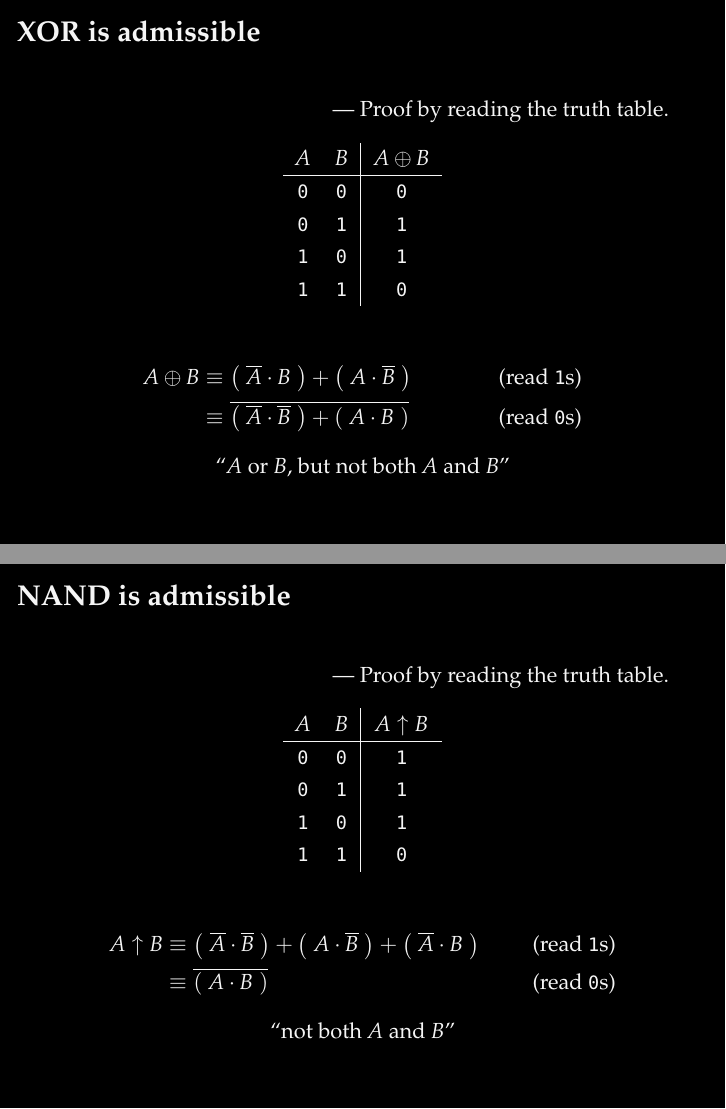
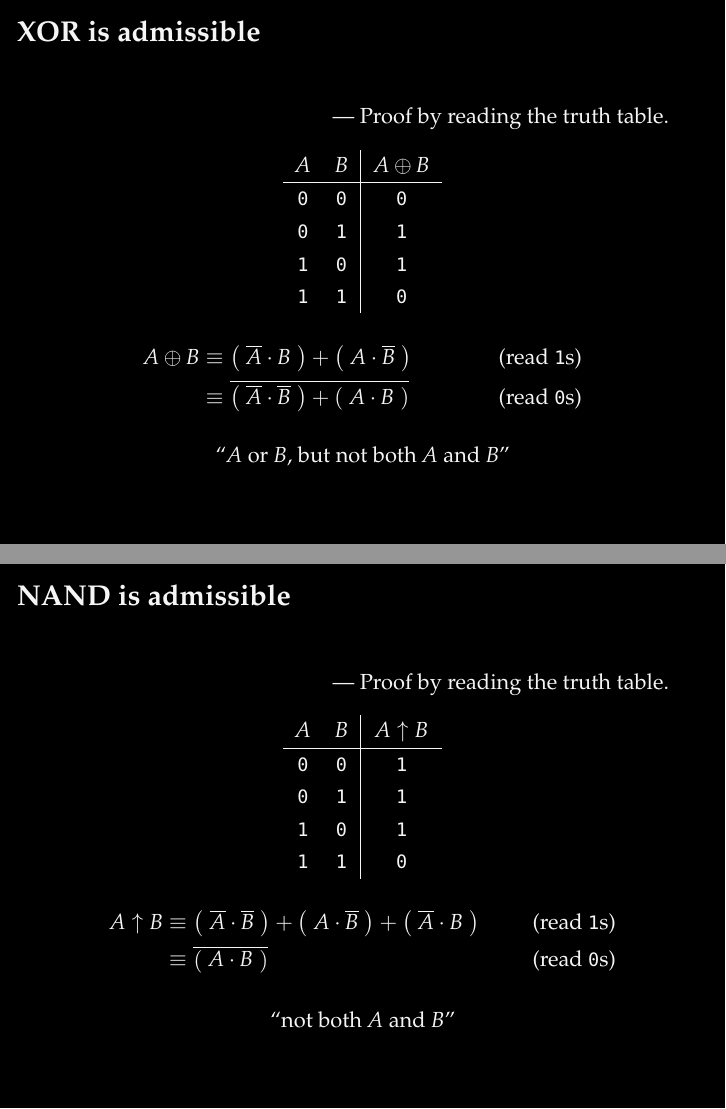
Before and after one commit to oleks/arith, LaTeX slides (slides/master.tex, which reads slides/admissibility.tex): pages 17 and 18 of 20, joined at a grey line. Compiled offline with pdfLaTeX.

Commit message:
Nice alignment

```diff
--- a/slides/admissibility.tex
+++ b/slides/admissibility.tex
@@ -45,13 +45,13 @@ $A$ & $B$ & $A \oplus B$ \\\hline
 \bo{} & \bo{} & \bz{}
 \end{tabular}
 
-\vspace{\fill}
-
+\begin{minipage}[t][0.9in]{\textwidth}
 \begin{align*}
 A \oplus B %
 &\equiv \p{\overline{A} \cdot B} + \p{A \cdot \overline{B}} & \text{(read \texttt{1}s)}\\
 &\equiv \overline{\p{\overline{A} \cdot \overline{B}} + \p{A \cdot B}} & \text{(read \texttt{0}s)}
 \end{align*}
+\end{minipage}
 
 ``$A$ or $B$, but not both $A$ and $B$''
 
@@ -78,14 +78,14 @@ $A$ & $B$ & $A \uparrow B$ \\\hline
 \bo{} & \bo{} & \bz{}
 \end{tabular}
 
-\vspace{\fill}
-
+\begin{minipage}[t][0.9in]{\textwidth}
 \begin{align*}
 A \uparrow B %
 &\equiv \p{\overline{A} \cdot \overline{B}} + \p{A \cdot \overline{B}} + \p{\overline{A} \cdot B} %
 & \text{(read \texttt{1}s)}\\
 &\equiv \overline{\p{A\cdot B}} & \text{(read \texttt{0}s)}
 \end{align*}
+\end{minipage}
 
 ``not both $A$ and $B$''
 
```
Also changed, not shown: slides/admissibility.tex (4 more changed lines).
